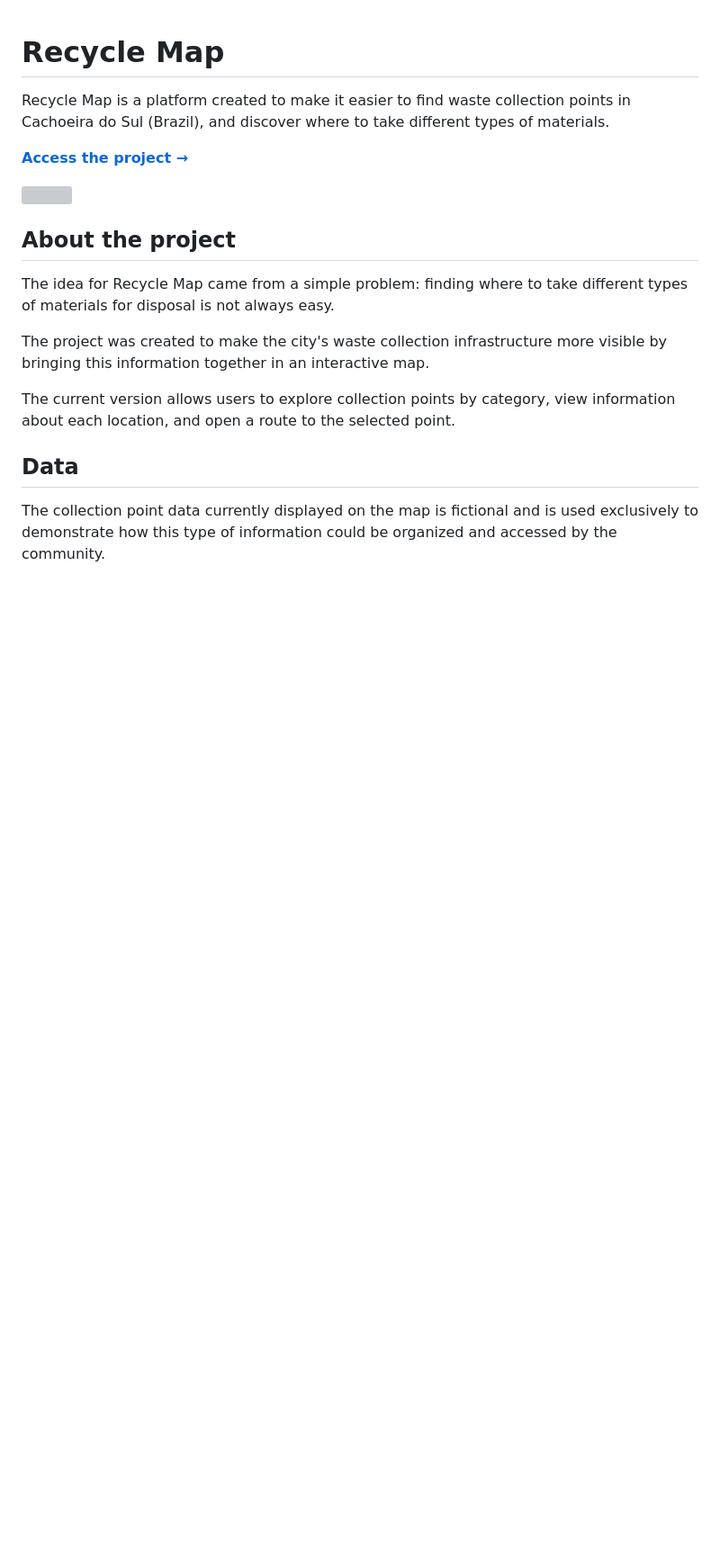
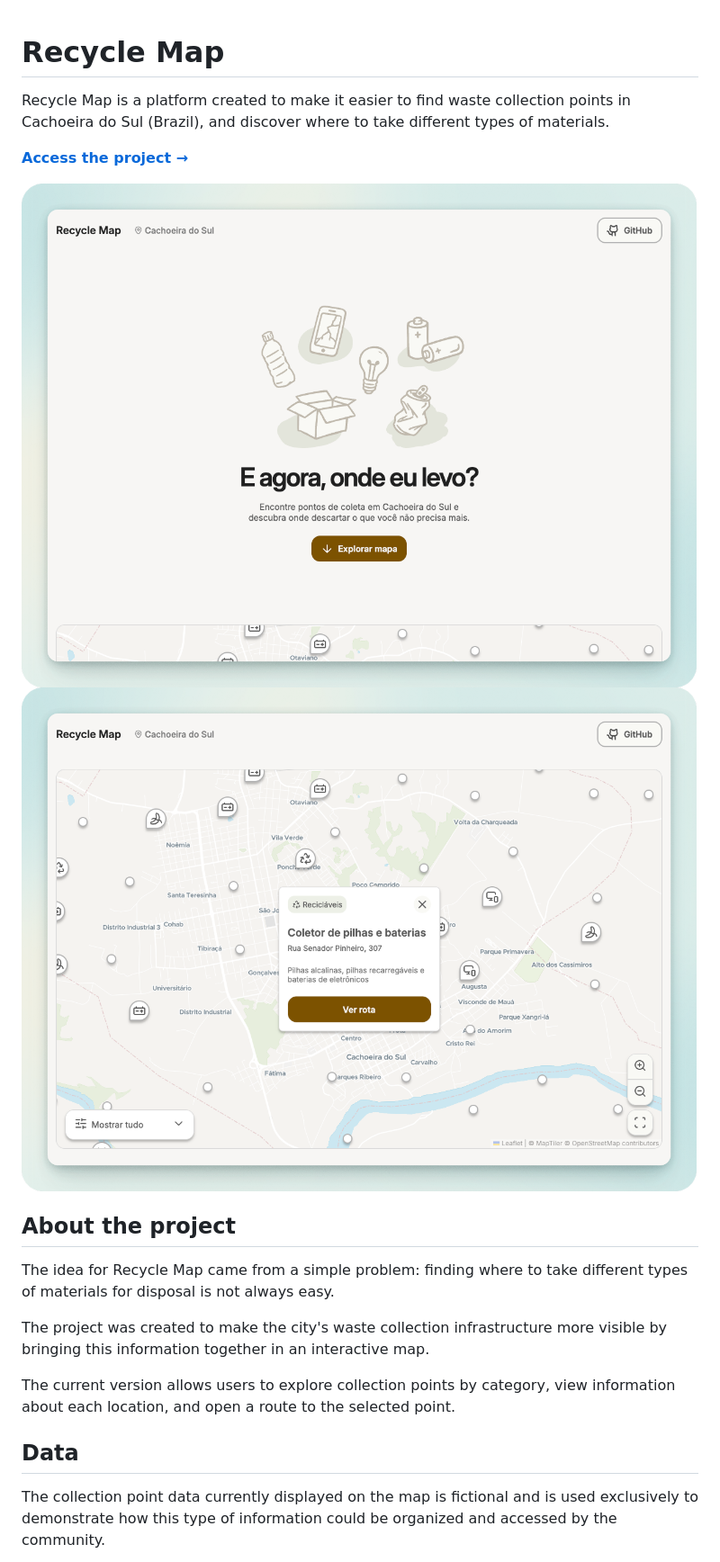
Before and after one commit to sabrigs/recycle-map, a Markdown page: README.md, the part around the change. Shown at 90% size. Drawn GitHub-style; pictures changed too: github/demo-01.png (added), github/demo-02.png (added); blank space fills up the shorter version; grey boxes are pictures that could not be loaded.

```diff
--- a/README.md
+++ b/README.md
@@ -4,7 +4,8 @@ Recycle Map is a platform created to make it easier to find waste collection poi
 
 [**Access the project →**](#)
 
-<img src="" alt="" aria-hidden="true">
+<img src="/github/demo-01.png" alt="" aria-hidden="true">
+<img src="/github/demo-02.png" alt="" aria-hidden="true">
 
 ## About the project
 
```
